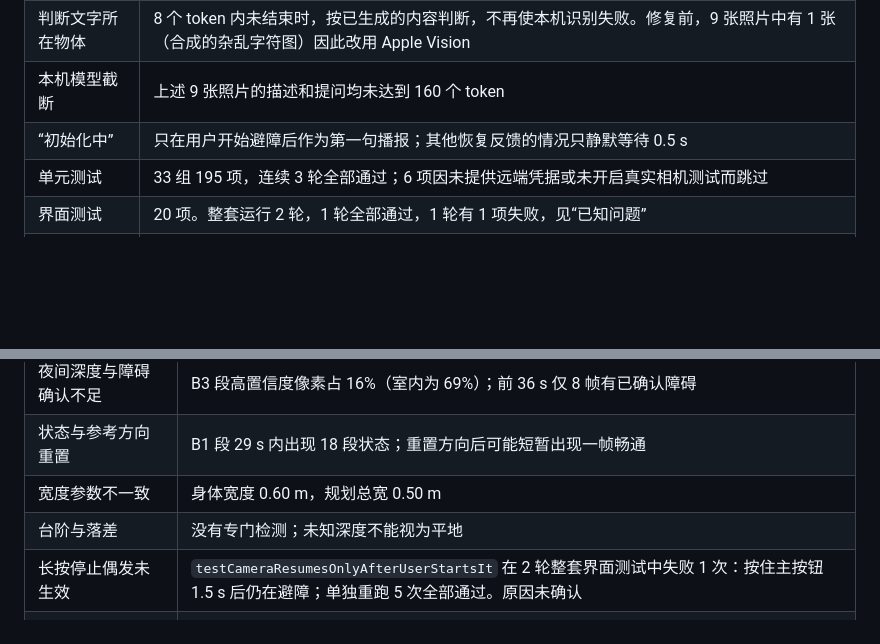
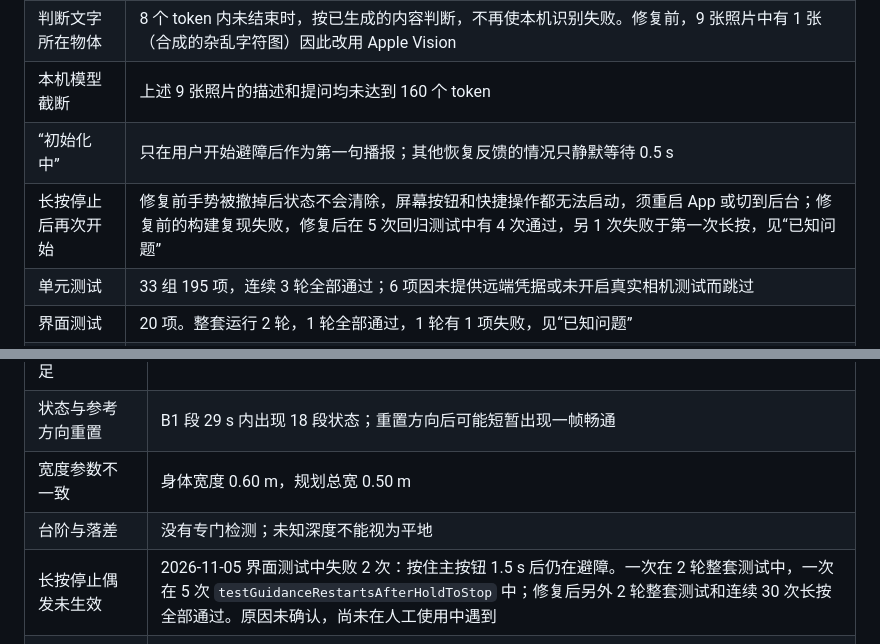
Before and after one commit to Rebel-Gloria/PRTS, a Markdown page: docs/validation.md, 2 parts joined by grey strips. Drawn GitHub-style; blank space fills up the shorter version.

Commit message:
Record the restart fix and intermittent hold failures
Record the device results for restarting guidance after a hold and the remaining unexplained failures of the long-press stop in UI tests.

```diff
--- a/docs/validation.md
+++ b/docs/validation.md
@@ -264,6 +264,7 @@ qwen3.8-flash、DeepSeek 和本机模型在 1920 以上不再增加 token 或提
 | 判断文字所在物体 | 8 个 token 内未结束时，按已生成的内容判断，不再使本机识别失败。修复前，9 张照片中有 1 张（合成的杂乱字符图）因此改用 Apple Vision |
 | 本机模型截断 | 上述 9 张照片的描述和提问均未达到 160 个 token |
 | “初始化中” | 只在用户开始避障后作为第一句播报；其他恢复反馈的情况只静默等待 0.5 s |
+| 长按停止后再次开始 | 修复前手势被撤掉后状态不会清除，屏幕按钮和快捷操作都无法启动，须重启 App 或切到后台；修复前的构建复现失败，修复后在 5 次回归测试中有 4 次通过，另 1 次失败于第一次长按，见“已知问题” |
 | 单元测试 | 33 组 195 项，连续 3 轮全部通过；6 项因未提供远端凭据或未开启真实相机测试而跳过 |
 | 界面测试 | 20 项。整套运行 2 轮，1 轮全部通过，1 轮有 1 项失败，见“已知问题” |
 | 避障算法 | `Packages/SpatialCore` 只改动诊断日志及其测试，328 项测试通过 |
@@ -283,7 +284,7 @@ qwen3.8-flash、DeepSeek 和本机模型在 1920 以上不再增加 token 或提
 | 状态与参考方向重置 | B1 段 29 s 内出现 18 段状态；重置方向后可能短暂出现一帧畅通 |
 | 宽度参数不一致 | 身体宽度 0.60 m，规划总宽 0.50 m |
 | 台阶与落差 | 没有专门检测；未知深度不能视为平地 |
-| 长按停止偶发未生效 | `testCameraResumesOnlyAfterUserStartsIt` 在 2 轮整套界面测试中失败 1 次：按住主按钮 1.5 s 后仍在避障；单独重跑 5 次全部通过。原因未确认 |
+| 长按停止偶发未生效 | 2026-11-05 界面测试中失败 2 次：按住主按钮 1.5 s 后仍在避障。一次在 2 轮整套测试中，一次在 5 次 `testGuidanceRestartsAfterHoldToStop` 中；修复后另外 2 轮整套测试和连续 30 次长按全部通过。原因未确认，尚未在人工使用中遇到 |
 | 密集文字识别 | 合成的 22 行整页文字，本机模型转写结果为“无” |
 | 诊断导出阻塞（P2） | 列表、大小统计、导出和写入共用一个队列，可能导致丢失记录 |
 | 网格缓存（P2） | 缓冲失效和逐个上传可能导致显示缺块，不影响路线 |
```
